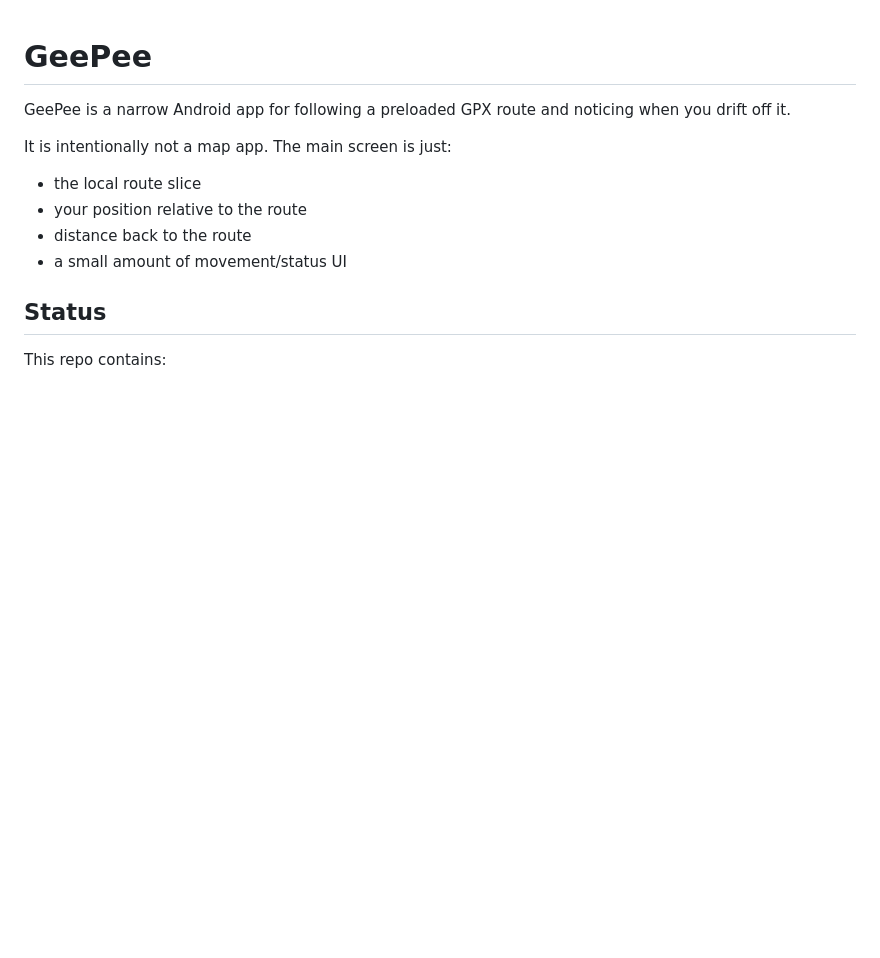
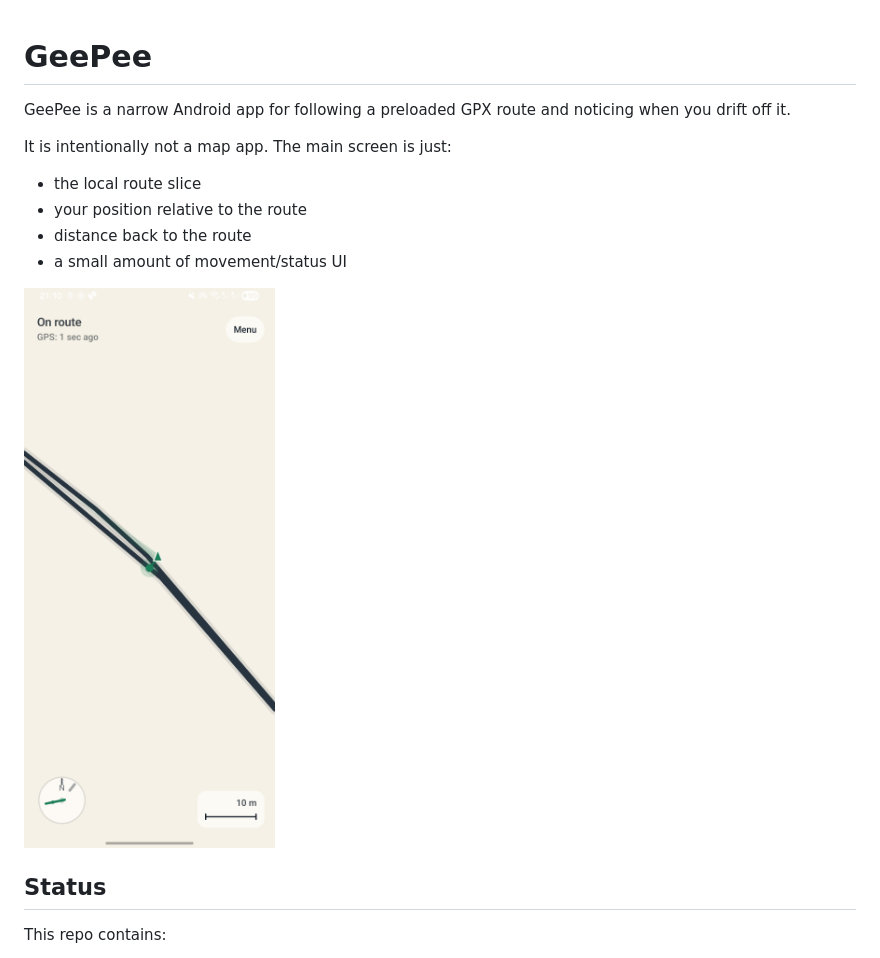
Before and after one commit to numpde/geepee, a Markdown page: README.md, the part around the change. Rendered like a GitHub page; pictures changed too: docs/screenshots/geepee-on-route.png (added); blank space fills up the shorter version.

Commit message:
Add app screenshot to README

```diff
--- a/README.md
+++ b/README.md
@@ -8,6 +8,8 @@ It is intentionally not a map app. The main screen is just:
 - your position relative to the route
 - distance back to the route
 - a small amount of movement/status UI
+
+![GeePee on-route screen](docs/screenshots/geepee-on-route.png)
 
 ## Status
 
```
